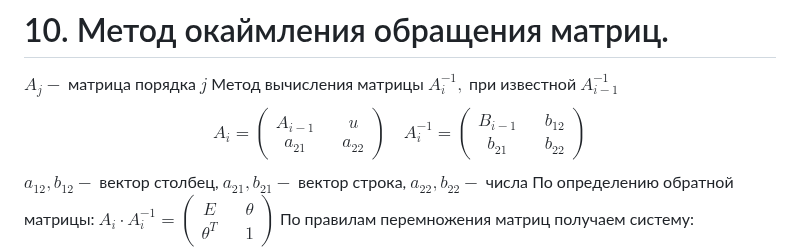
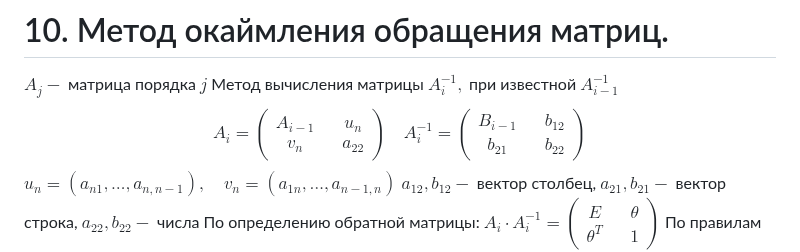
Before and after one commit to Jrol123/obsidian-dvfu, a Markdown page: Вычислительная математика/Коллоки/Коллоквиум 0.md, the part around the change. Drawn GitHub-style.

Commit message:
vault backup: 2024-10-29 20:53:13

```diff
--- a/Вычислительная математика/Коллоки/Коллоквиум 0.md
+++ b/Вычислительная математика/Коллоки/Коллоквиум 0.md
@@ -262,14 +262,15 @@ $$
 $A_j-$ матрица порядка $j$
 Метод вычисления матрицы $A_i^{-1},$ при известной $A_{i-1}^{-1}$
 $$A_i = \begin{pmatrix}
-{A_{i-1}} && {u} \\
-{a_{21}} && {a_{22}}
+{A_{i-1}} && {u_{n}} \\
+{v_{n}} && {a_{22}}
 \end{pmatrix}
 \quad
 A_i^{-1} = \begin{pmatrix}
 {B_{i-1}} && {b_{12}} \\
 {b_{21}} && {b_{22}}
 \end{pmatrix}$$
+$u_{n} = \left( a_{n1}, \ldots, a_{n, n - 1} \right), \quad v_{n} = \left( a_{1n}, \ldots, a_{n - 1, n} \right)$
 $a_{12}, b_{12}-$ вектор столбец, $a_{21}, b_{21}-$ вектор строка, $a_{22}, b_{22}-$ числа
 По определению обратной матрицы:
 	$A_{i}\cdot A_{i}^{-1}=\begin{pmatrix} {E} && {\theta}\\ {\theta^T} && {1} \end{pmatrix}$
```
